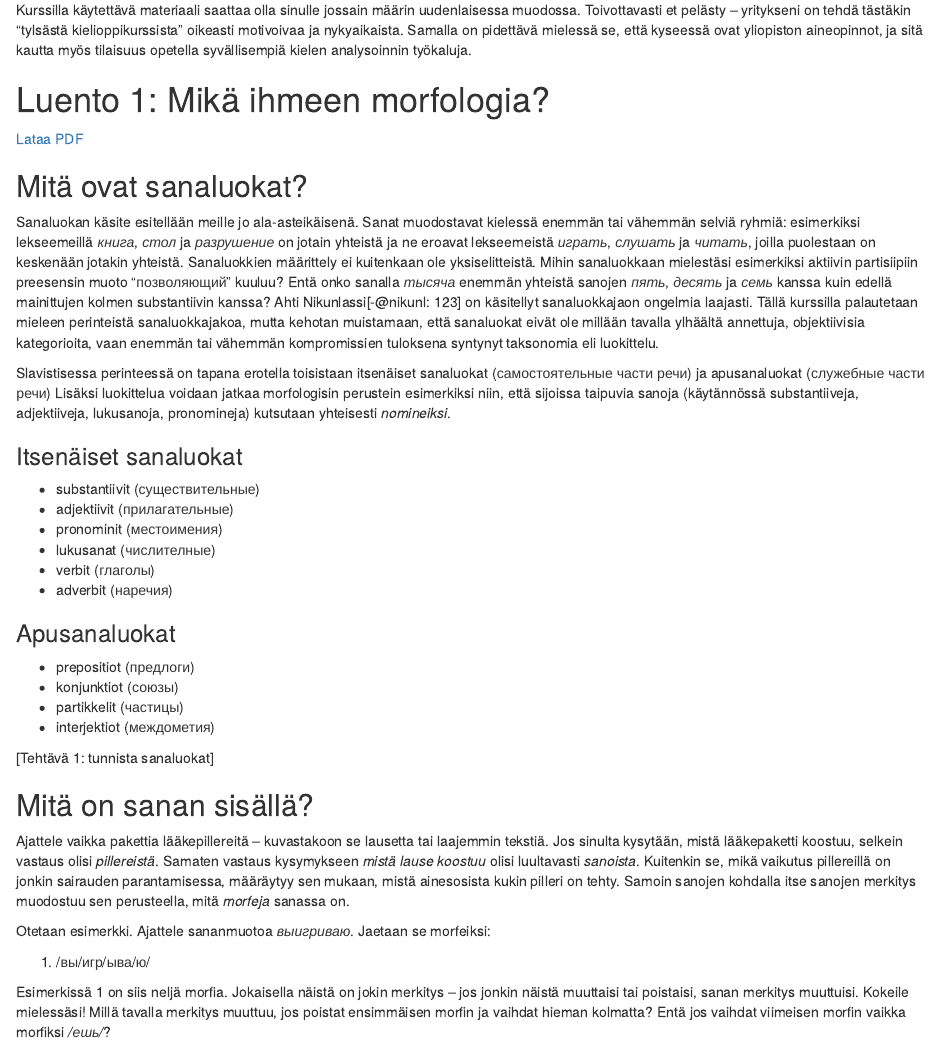
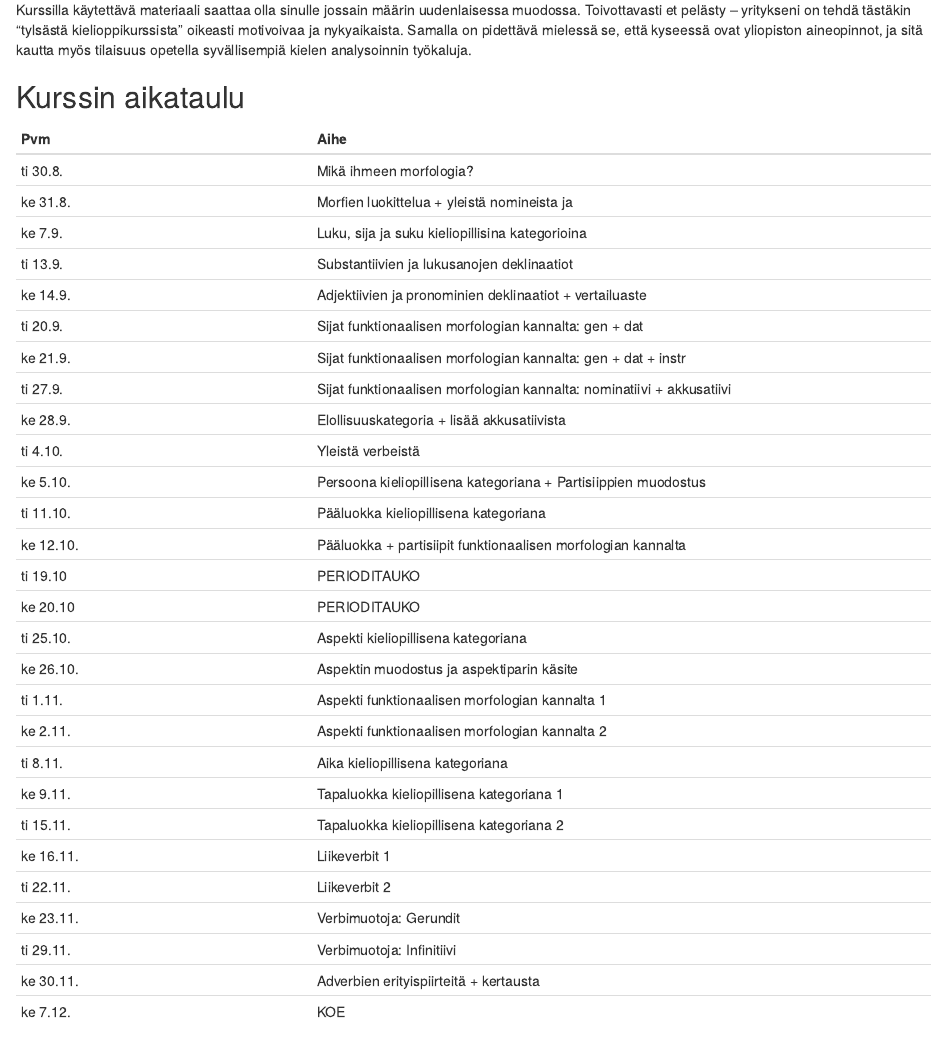
Before and after one commit to hrmJ/morfologia, an R Markdown document (morfologia.Rmd): the page in a window 1100 px wide, from 260 px down. Rendered offline with R 4.5, knitr and Pandoc, with nearby package versions.

Commit message:
aikataulu

```diff
--- a/morfologia.Rmd
+++ b/morfologia.Rmd
@@ -24,6 +24,41 @@ tästäkin "tylsästä kielioppikurssista" oikeasti motivoivaa ja nykyaikaista.
 Samalla on pidettävä mielessä se, että kyseessä ovat yliopiston aineopinnot, ja
 sitä kautta myös tilaisuus opetella syvällisempiä kielen analysoinnin
 työkaluja.
+
+Kurssin aikataulu
+-----------------
+
+Pvm       | Aihe
+----------|---------------------
+ti 30.8.  | Mikä ihmeen morfologia?
+ke 31.8.  | Morfien luokittelua + yleistä nomineista ja
+ke 7.9.   | Luku, sija ja suku kieliopillisina kategorioina
+ti 13.9.  | Substantiivien ja lukusanojen deklinaatiot
+ke 14.9.  | Adjektiivien ja pronominien deklinaatiot + vertailuaste
+ti 20.9.  | Sijat funktionaalisen morfologian kannalta: gen + dat
+ke 21.9.  | Sijat funktionaalisen morfologian kannalta: gen + dat + instr
+ti 27.9.  | Sijat funktionaalisen morfologian kannalta: nominatiivi + akkusatiivi
+ke 28.9.  | Elollisuuskategoria + lisää akkusatiivista
+ti 4.10.  | Yleistä verbeistä
+ke 5.10.  | Persoona kieliopillisena kategoriana + Partisiippien muodostus
+ti 11.10. | Pääluokka kieliopillisena kategoriana
+ke 12.10. | Pääluokka + partisiipit funktionaalisen morfologian kannalta
+ti 19.10  | PERIODITAUKO
+ke 20.10  | PERIODITAUKO
+ti 25.10. | Aspekti kieliopillisena kategoriana
+ke 26.10. | Aspektin muodostus ja aspektiparin käsite
+ti 1.11.  | Aspekti funktionaalisen morfologian kannalta 1
+ke 2.11.  | Aspekti funktionaalisen morfologian kannalta 2
+ti 8.11.  | Aika kieliopillisena kategoriana
+ke 9.11.  | Tapaluokka kieliopillisena kategoriana 1
+ti 15.11. | Tapaluokka kieliopillisena kategoriana 2
+ke 16.11. | Liikeverbit 1
+ti 22.11. | Liikeverbit 2
+ke 23.11. | Verbimuotoja: Gerundit
+ti 29.11. | Verbimuotoja: Infinitiivi
+ke 30.11. | Adverbien erityispiirteitä + kertausta
+ke 7.12.  | KOE
+
 
 
 Luento 1: Mikä ihmeen morfologia?
```
Also changed, not shown: presentations/luento1.Rmd (+2 -18 lines).
